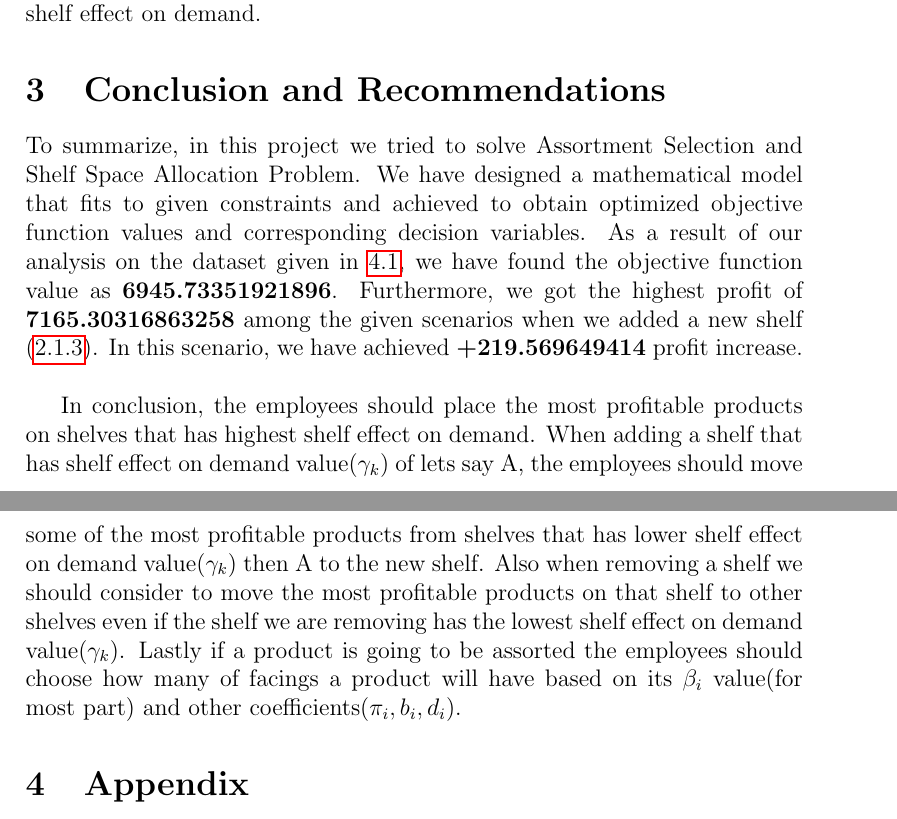
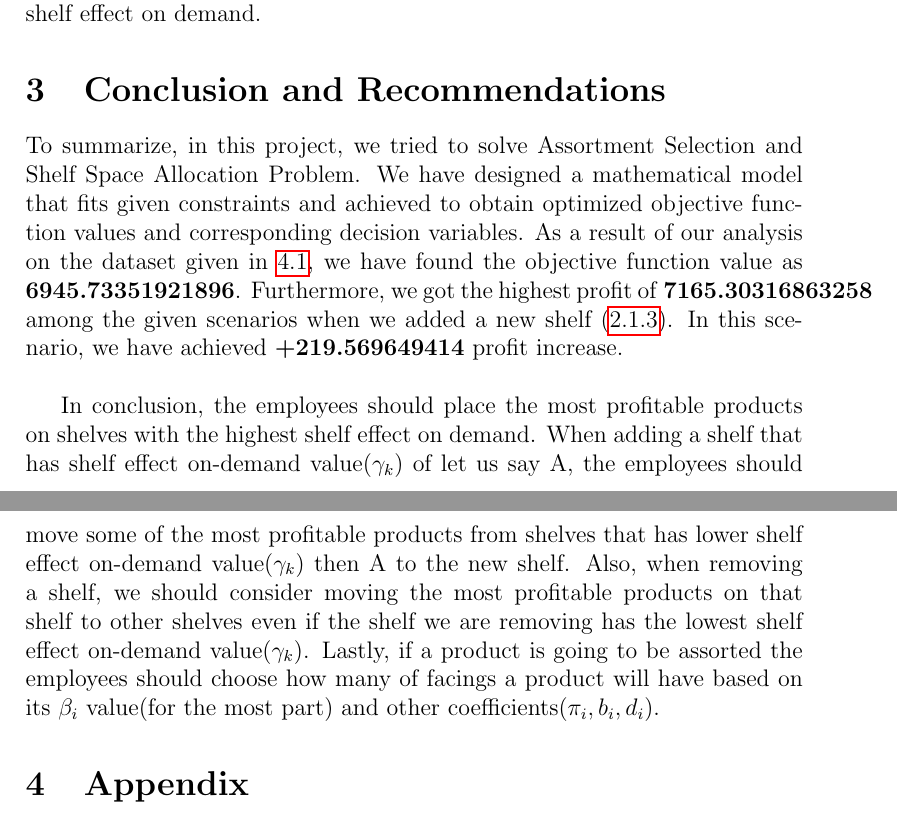
Before and after one commit to oonat/IE407-Term-Project, a LaTeX document (report V2/Report-v2.tex, which reads report V2/Chapters-v2/Conclusion.tex): two parts of pages 16 and 17 of 24, joined at a grey line, cut so that both start at the same text. Compiled offline with pdfLaTeX.

Commit message:
Grammar corrections conclusion

```diff
--- a/report V2/Chapters-v2/Conclusion.tex
+++ b/report V2/Chapters-v2/Conclusion.tex
@@ -1,3 +1,3 @@
-To summarize, in this project we tried to solve Assortment Selection and Shelf Space Allocation Problem. We have designed a mathematical model that fits to given constraints and achieved to obtain optimized objective function values and corresponding decision variables. As a result of our analysis on the dataset given in \ref{data-set}, we have found the objective function value as \textbf{6945.73351921896}. Furthermore, we got the highest profit of \textbf{7165.30316863258} among the given scenarios when we added a new shelf (\ref{q4_reference}). In this scenario, we have achieved \textbf{+219.569649414} profit increase. \\
+To summarize, in this project, we tried to solve Assortment Selection and Shelf Space Allocation Problem. We have designed a mathematical model that fits given constraints and achieved to obtain optimized objective function values and corresponding decision variables. As a result of our analysis on the dataset given in \ref{data-set}, we have found the objective function value as \textbf{6945.73351921896}. Furthermore, we got the highest profit of \textbf{7165.30316863258} among the given scenarios when we added a new shelf (\ref{q4_reference}). In this scenario, we have achieved \textbf{+219.569649414} profit increase. \\
 
-In conclusion, the employees should place the most profitable products on shelves that has highest shelf effect on demand. When adding a shelf that has shelf effect on demand value($\gamma_k$) of lets say A, the employees should move some of the most profitable products from shelves that has lower shelf effect on demand value($\gamma_k$) then A to the new shelf. Also when removing a shelf we should consider to move the most profitable products on that shelf to other shelves even if the shelf we are removing has the lowest shelf effect on demand value($\gamma_k$). Lastly if a product is going to be assorted the employees should choose how many of facings a product will have based on its $\beta_i$ value(for most part) and other coefficients($\pi_i,b_i,d_i$).
+In conclusion, the employees should place the most profitable products on shelves with the highest shelf effect on demand. When adding a shelf that has shelf effect on-demand value($\gamma_k$) of let us say A, the employees should move some of the most profitable products from shelves that has lower shelf effect on-demand value($\gamma_k$) then A to the new shelf. Also, when removing a shelf, we should consider moving the most profitable products on that shelf to other shelves even if the shelf we are removing has the lowest shelf effect on-demand value($\gamma_k$). Lastly, if a product is going to be assorted the employees should choose how many of facings a product will have based on its $\beta_i$ value(for the most part) and other coefficients($\pi_i,b_i,d_i$).
```
